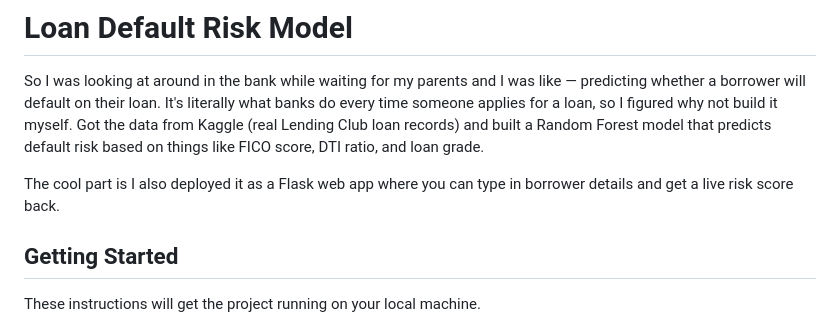
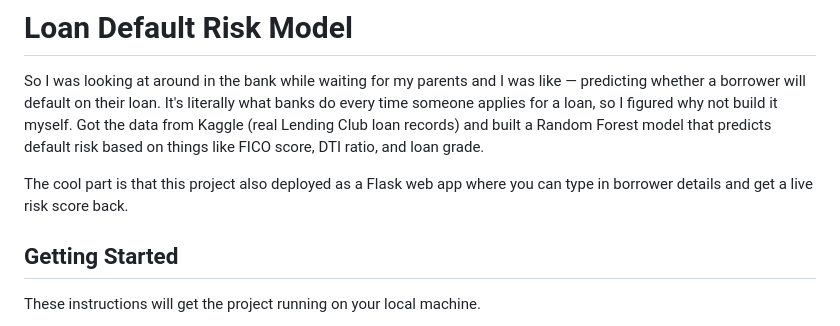
Before and after one commit to thanhngnho/loan-risk-modeling, a Markdown page: README.md, the part around the change. Drawn GitHub-style.

```diff
--- a/README.md
+++ b/README.md
@@ -2,7 +2,7 @@
 
 So I was looking at around in the bank while waiting for my parents and I was like — predicting whether a borrower will default on their loan. It's literally what banks do every time someone applies for a loan, so I figured why not build it myself. Got the data from Kaggle (real Lending Club loan records) and built a Random Forest model that predicts default risk based on things like FICO score, DTI ratio, and loan grade.
 
-The cool part is I also deployed it as a Flask web app where you can type in borrower details and get a live risk score back.
+The cool part is that this project also deployed as a Flask web app where you can type in borrower details and get a live risk score back.
 
 ## Getting Started
 
```
